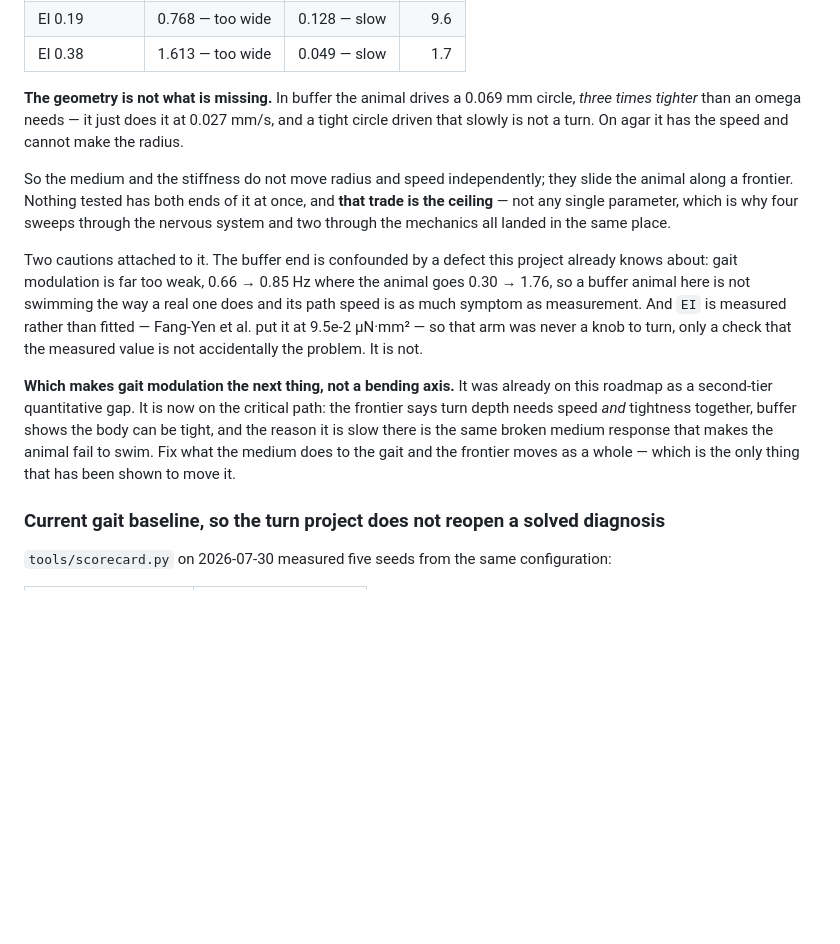
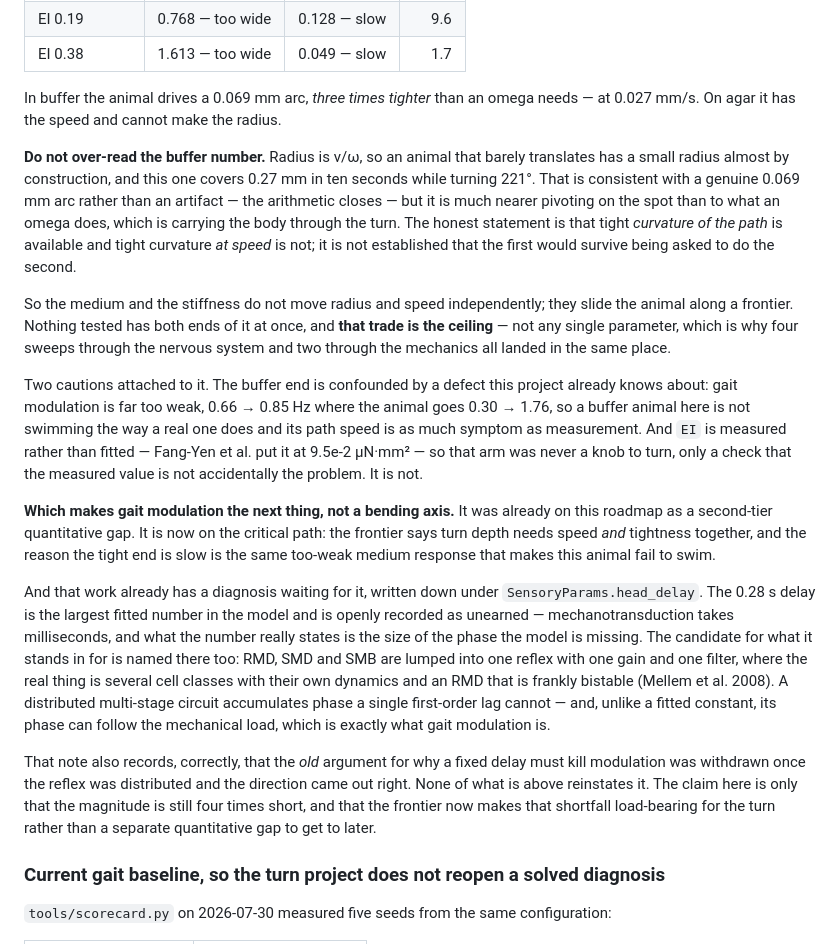
Before and after one commit to YesterdaysLemon/celegans-sim, a Markdown page: NEXT.md, the part around the change. Drawn GitHub-style; blank space fills up the shorter version.

Commit message:
Qualify the buffer radius, and connect the frontier to the diagnosis already on file
Two corrections to the turn-scaling entry, both toward saying less than the
numbers strictly support.

The claim "the geometry is not what is missing" was too strong. Radius is
v/omega, so an animal that barely translates has a small radius almost by
construction, and buffer's 0.069 mm comes with 0.027 mm/s. The arithmetic
does close -- 0.27 mm covered while turning 221 degrees is a genuine
0.069 mm arc, not an artifact -- but that is much nearer pivoting on the
spot than to what an omega does, which is carrying the body through the
turn. What is established is that tight curvature of the path is available
and tight curvature at speed is not. Whether the first survives being asked
to do the second is not established, and the entry now says so.

Second, the gait-modulation recommendation was written as though it needed
a fresh diagnosis. It does not: SensoryParams.head_delay already carries
one. The 0.28 s delay is recorded there as the largest fitted number in the
model and openly unearned -- mechanotransduction takes milliseconds, and
what the number states is the size of the phase the model is missing. The
candidate is named too: RMD, SMD and SMB lumped into one reflex with one
gain and one filter, where the real thing is several cell classes with
their own dynamics and a bistable RMD (Mellem et al. 2008), and a
distributed multi-stage circuit accumulates phase that a fixed constant
cannot -- phase that can follow mechanical load, which is what gait
modulation is.

That same note withdrew an earlier argument that a fixed delay must kill
modulation outright, after distributing the reflex produced the right
direction. Nothing here reinstates it. The claim is only that the magnitude
is still four times short, and that the frontier makes that shortfall
load-bearing for the turn instead of a separate gap to reach later.

Co-Authored-By: Claude Fable 5 <noreply@anthropic.com>

```diff
--- a/NEXT.md
+++ b/NEXT.md
@@ -2084,9 +2084,16 @@ those two components:
 | EI 0.19 | 0.768 — too wide | 0.128 — slow | 9.6 |
 | EI 0.38 | 1.613 — too wide | 0.049 — slow | 1.7 |
 
-**The geometry is not what is missing.** In buffer the animal drives a 0.069 mm circle,
-*three times tighter* than an omega needs — it just does it at 0.027 mm/s, and a tight circle
-driven that slowly is not a turn. On agar it has the speed and cannot make the radius.
+In buffer the animal drives a 0.069 mm arc, *three times tighter* than an omega needs — at
+0.027 mm/s. On agar it has the speed and cannot make the radius.
+
+**Do not over-read the buffer number.** Radius is v/ω, so an animal that barely translates
+has a small radius almost by construction, and this one covers 0.27 mm in ten seconds while
+turning 221°. That is consistent with a genuine 0.069 mm arc rather than an artifact — the
+arithmetic closes — but it is much nearer pivoting on the spot than to what an omega does,
+which is carrying the body through the turn. The honest statement is that tight *curvature of
+the path* is available and tight curvature *at speed* is not; it is not established that the
+first would survive being asked to do the second.
 
 So the medium and the stiffness do not move radius and speed independently; they slide the
 animal along a frontier. Nothing tested has both ends of it at once, and **that trade is the
@@ -2102,10 +2109,24 @@ value is not accidentally the problem. It is not.
 
 **Which makes gait modulation the next thing, not a bending axis.** It was already on this
 roadmap as a second-tier quantitative gap. It is now on the critical path: the frontier says
-turn depth needs speed *and* tightness together, buffer shows the body can be tight, and the
-reason it is slow there is the same broken medium response that makes the animal fail to swim.
-Fix what the medium does to the gait and the frontier moves as a whole — which is the only
-thing that has been shown to move it.
+turn depth needs speed *and* tightness together, and the reason the tight end is slow is the
+same too-weak medium response that makes this animal fail to swim.
+
+And that work already has a diagnosis waiting for it, written down under
+`SensoryParams.head_delay`. The 0.28 s delay is the largest fitted number in the model and
+is openly recorded as unearned — mechanotransduction takes milliseconds, and what the number
+really states is the size of the phase the model is missing. The candidate for what it stands
+in for is named there too: RMD, SMD and SMB are lumped into one reflex with one gain and one
+filter, where the real thing is several cell classes with their own dynamics and an RMD that
+is frankly bistable (Mellem et al. 2008). A distributed multi-stage circuit accumulates phase
+a single first-order lag cannot — and, unlike a fitted constant, its phase can follow the
+mechanical load, which is exactly what gait modulation is.
+
+That note also records, correctly, that the *old* argument for why a fixed delay must kill
+modulation was withdrawn once the reflex was distributed and the direction came out right.
+None of what is above reinstates it. The claim here is only that the magnitude is still four
+times short, and that the frontier now makes that shortfall load-bearing for the turn rather
+than a separate quantitative gap to get to later.
 
 ### Current gait baseline, so the turn project does not reopen a solved diagnosis
 
```
